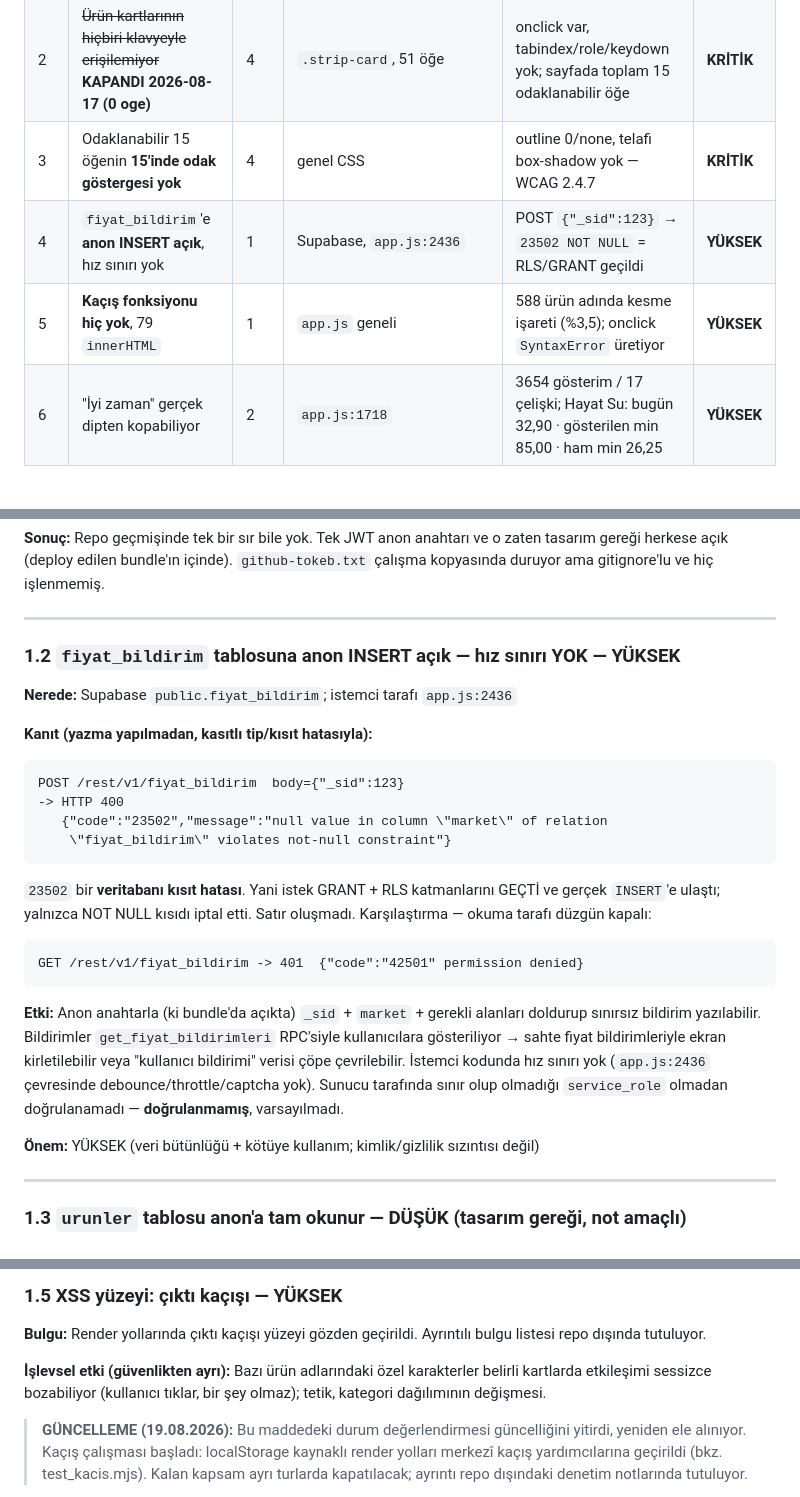
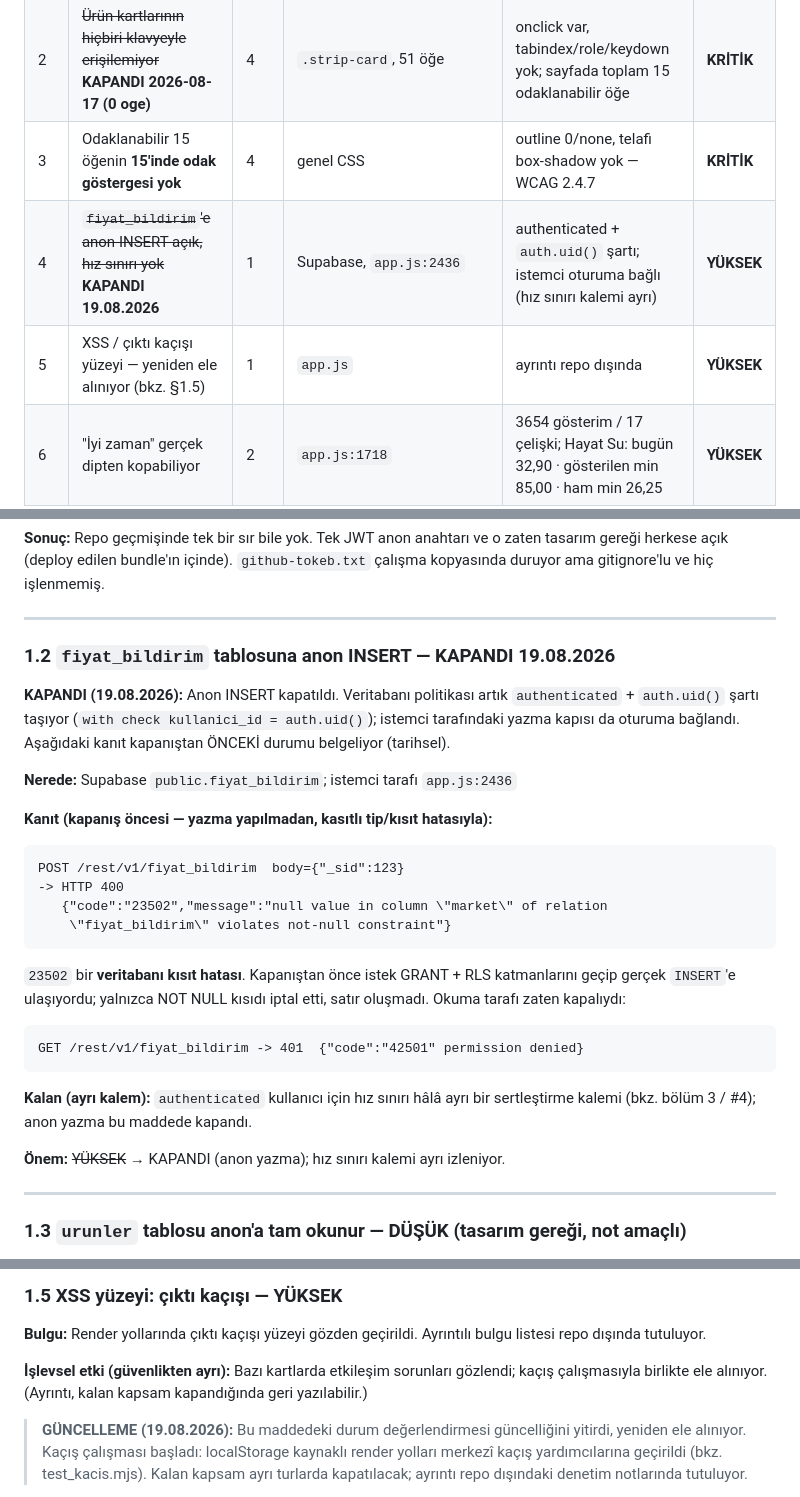
Before and after one commit to avkkann/pazar-app, a Markdown page: DENETIM.md, 3 parts joined by grey strips. Rendered like a GitHub page; blank space fills up the shorter version.

Commit message:
docs(guvenlik): DENETIM.md acik/kapali ayrimini uygula (ozet + §1.2)
Kural: ACIK kapsamdaki zafiyet ayrintisi notrlestirilir; KAPANMIS zafiyet
gizlenmez, "KAPANDI" olarak guncellenir.

- Ust ozet tablo 5. satir (XSS): kacis/innerHTML sayilari ve tetik ayrintisi
  cikarildi -> notr "yeniden ele aliniyor, bkz. §1.5" + YUKSEK.
- Ust ozet tablo 4. satir + §1.2 (fiyat_bildirim anon INSERT): 19.08'de
  kapatildi (DB authenticated + auth.uid(); istemci oturuma bagli) ->
  KAPANDI 19.08.2026 olarak guncellendi, tarihsel kanit korundu (gizlenmedi).
  Authenticated hiz siniri ayri kalem olarak isaretlendi.
- §1.5 "Islevsel etki" paragrafi genellestirildi (hangi alan/karakter neyi
  bozuyor detayi cikarildi); kalan kapsam kapaninca geri yazilabilir notu.

Tum dosya yasak-oge taramasi kosuldu: acik kapsama ait sink konumu / payload /
vektor / CSP direktifi / "istismar edilebilir" beyani KALMADI. §1.2'deki POST
kaniti kapali kapsam (tarihsel, kural geregi korundu). §4.1'deki a11y
onclick ornegi raporda soruldu, degistirilmedi.

Co-Authored-By: Claude Opus 4.8 <noreply@anthropic.com>
Claude-Session: https://claude.ai/code/session_017HRrEihcVSgXVQsGFKQWaT

````diff
--- a/DENETIM.md
+++ b/DENETIM.md
@@ -15,8 +15,8 @@ Tek istisna: TestSprite kurulum denemesi.
 | 1 | "30 günün en düşüğü" rozeti **%6,1 yanlış** | 2 | `app.js:1686`, metin `:1565` | 1492 gösterim / 91 yanlış; en kötü %45,5 (Ülker Gofret 16,00 ₺ iddia, ham dip 11,00 ₺) | **KRİTİK** |
 | 2 | ~~Ürün kartlarının hiçbiri klavyeyle erişilemiyor~~ **KAPANDI 2026-08-17 (0 oge)** | 4 | `.strip-card`, 51 öğe | onclick var, tabindex/role/keydown yok; sayfada toplam 15 odaklanabilir öğe | **KRİTİK** |
 | 3 | Odaklanabilir 15 öğenin **15'inde odak göstergesi yok** | 4 | genel CSS | outline 0/none, telafi box-shadow yok — WCAG 2.4.7 | **KRİTİK** |
-| 4 | `fiyat_bildirim`'e **anon INSERT açık**, hız sınırı yok | 1 | Supabase, `app.js:2436` | POST `{"_sid":123}` → `23502 NOT NULL` = RLS/GRANT geçildi | **YÜKSEK** |
-| 5 | **Kaçış fonksiyonu hiç yok**, 79 `innerHTML` | 1 | `app.js` geneli | 588 ürün adında kesme işareti (%3,5); onclick `SyntaxError` üretiyor | **YÜKSEK** |
+| 4 | ~~`fiyat_bildirim`'e anon INSERT açık, hız sınırı yok~~ **KAPANDI 19.08.2026** | 1 | Supabase, `app.js:2436` | authenticated + `auth.uid()` şartı; istemci oturuma bağlı (hız sınırı kalemi ayrı) | **YÜKSEK** |
+| 5 | XSS / çıktı kaçışı yüzeyi — yeniden ele alınıyor (bkz. §1.5) | 1 | `app.js` | ayrıntı repo dışında | **YÜKSEK** |
 | 6 | "İyi zaman" gerçek dipten kopabiliyor | 2 | `app.js:1718` | 3654 gösterim / 17 çelişki; Hayat Su: bugün 32,90 · gösterilen min 85,00 · ham min 26,25 | **YÜKSEK** |
 | 7 | **40 sessiz `catch`**, 17'si tamamen boş | 5 | `app.js` | `2560`/`2602` düşenler+şüpheli şeritlerini izsiz gizliyor | **YÜKSEK** |
 | 8 | "Sahte İndirim Analizi" **sessizce atlanabiliyor** | 5 | `update-data.yml` | `continue-on-error: true`; ardından şerit eski puanla üretilir, iş YEŞİL geçer | **YÜKSEK** |
@@ -76,32 +76,33 @@ tasarım gereği herkese açık (deploy edilen bundle'ın içinde). `github-toke
 
 ---
 
-### 1.2 `fiyat_bildirim` tablosuna anon INSERT açık — hız sınırı YOK — **YÜKSEK**
+### 1.2 `fiyat_bildirim` tablosuna anon INSERT — **KAPANDI 19.08.2026**
+
+**KAPANDI (19.08.2026):** Anon INSERT kapatıldı. Veritabanı politikası artık
+`authenticated` + `auth.uid()` şartı taşıyor (`with check kullanici_id =
+auth.uid()`); istemci tarafındaki yazma kapısı da oturuma bağlandı. Aşağıdaki
+kanıt kapanıştan ÖNCEKİ durumu belgeliyor (tarihsel).
 
 **Nerede:** Supabase `public.fiyat_bildirim`; istemci tarafı `app.js:2436`
 
-**Kanıt (yazma yapılmadan, kasıtlı tip/kısıt hatasıyla):**
+**Kanıt (kapanış öncesi — yazma yapılmadan, kasıtlı tip/kısıt hatasıyla):**
 ```
 POST /rest/v1/fiyat_bildirim  body={"_sid":123}
 -> HTTP 400
    {"code":"23502","message":"null value in column \"market\" of relation
     \"fiyat_bildirim\" violates not-null constraint"}
 ```
-`23502` bir **veritabanı kısıt hatası**. Yani istek GRANT + RLS katmanlarını
-GEÇTİ ve gerçek `INSERT`'e ulaştı; yalnızca NOT NULL kısıdı iptal etti.
-Satır oluşmadı. Karşılaştırma — okuma tarafı düzgün kapalı:
+`23502` bir **veritabanı kısıt hatası**. Kapanıştan önce istek GRANT + RLS
+katmanlarını geçip gerçek `INSERT`'e ulaşıyordu; yalnızca NOT NULL kısıdı iptal
+etti, satır oluşmadı. Okuma tarafı zaten kapalıydı:
 ```
 GET /rest/v1/fiyat_bildirim -> 401  {"code":"42501" permission denied}
 ```
 
-**Etki:** Anon anahtarla (ki bundle'da açıkta) `_sid` + `market` + gerekli alanları
-doldurup sınırsız bildirim yazılabilir. Bildirimler `get_fiyat_bildirimleri`
-RPC'siyle kullanıcılara gösteriliyor → sahte fiyat bildirimleriyle ekran kirletilebilir
-veya "kullanıcı bildirimi" verisi çöpe çevrilebilir. İstemci kodunda hız sınırı yok
-(`app.js:2436` çevresinde debounce/throttle/captcha yok). Sunucu tarafında sınır olup
-olmadığı `service_role` olmadan doğrulanamadı — **doğrulanmamış**, varsayılmadı.
+**Kalan (ayrı kalem):** `authenticated` kullanıcı için hız sınırı hâlâ ayrı bir
+sertleştirme kalemi (bkz. bölüm 3 / #4); anon yazma bu maddede kapandı.
 
-**Önem:** YÜKSEK (veri bütünlüğü + kötüye kullanım; kimlik/gizlilik sızıntısı değil)
+**Önem:** ~~YÜKSEK~~ → KAPANDI (anon yazma); hız sınırı kalemi ayrı izleniyor.
 
 ---
 
@@ -152,9 +153,9 @@ PostgREST'te statik, role göre değişmiyor. Sonuç ancak gerçek kolonla + kı
 **Bulgu:** Render yollarında çıktı kaçışı yüzeyi gözden geçirildi. Ayrıntılı
 bulgu listesi repo dışında tutuluyor.
 
-**İşlevsel etki (güvenlikten ayrı):** Bazı ürün adlarındaki özel karakterler
-belirli kartlarda etkileşimi sessizce bozabiliyor (kullanıcı tıklar, bir şey
-olmaz); tetik, kategori dağılımının değişmesi.
+**İşlevsel etki (güvenlikten ayrı):** Bazı kartlarda etkileşim sorunları gözlendi;
+kaçış çalışmasıyla birlikte ele alınıyor. (Ayrıntı, kalan kapsam kapandığında geri
+yazılabilir.)
 
 > **GÜNCELLEME (19.08.2026):** Bu maddedeki durum değerlendirmesi güncelliğini
 > yitirdi, yeniden ele alınıyor. Kaçış çalışması başladı: localStorage kaynaklı
````
